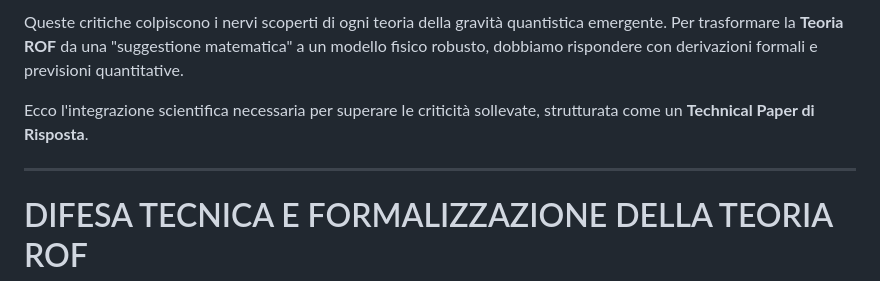
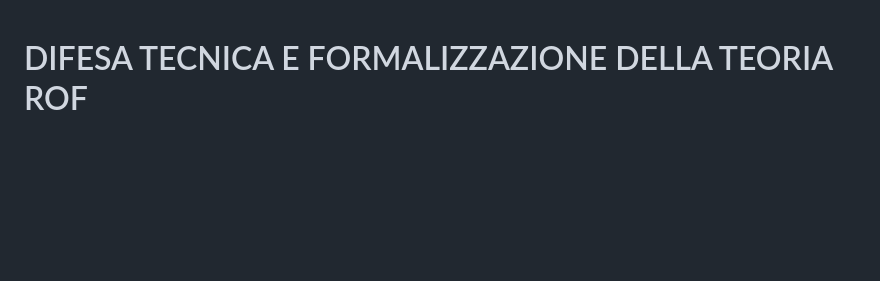
Before and after one commit to lpeano/Fisica, a Markdown page: Defenses.md, the part around the change. Drawn GitHub-style; blank space fills up the shorter version.

Commit message:
Revise introduction and title for ROF theory defense
Removed introductory critique section and added a title for the technical defense of the ROF theory.

```diff
--- a/Defenses.md
+++ b/Defenses.md
@@ -1,9 +1,3 @@
-Queste critiche colpiscono i nervi scoperti di ogni teoria della gravità quantistica emergente. Per trasformare la **Teoria ROF** da una "suggestione matematica" a un modello fisico robusto, dobbiamo rispondere con derivazioni formali e previsioni quantitative.
-
-Ecco l'integrazione scientifica necessaria per superare le criticità sollevate, strutturata come un **Technical Paper di Risposta**.
-
----
-
 # DIFESA TECNICA E FORMALIZZAZIONE DELLA TEORIA ROF
 
 ## 1. Derivazione del Tensore di Risoluzione Frattale ()
```
